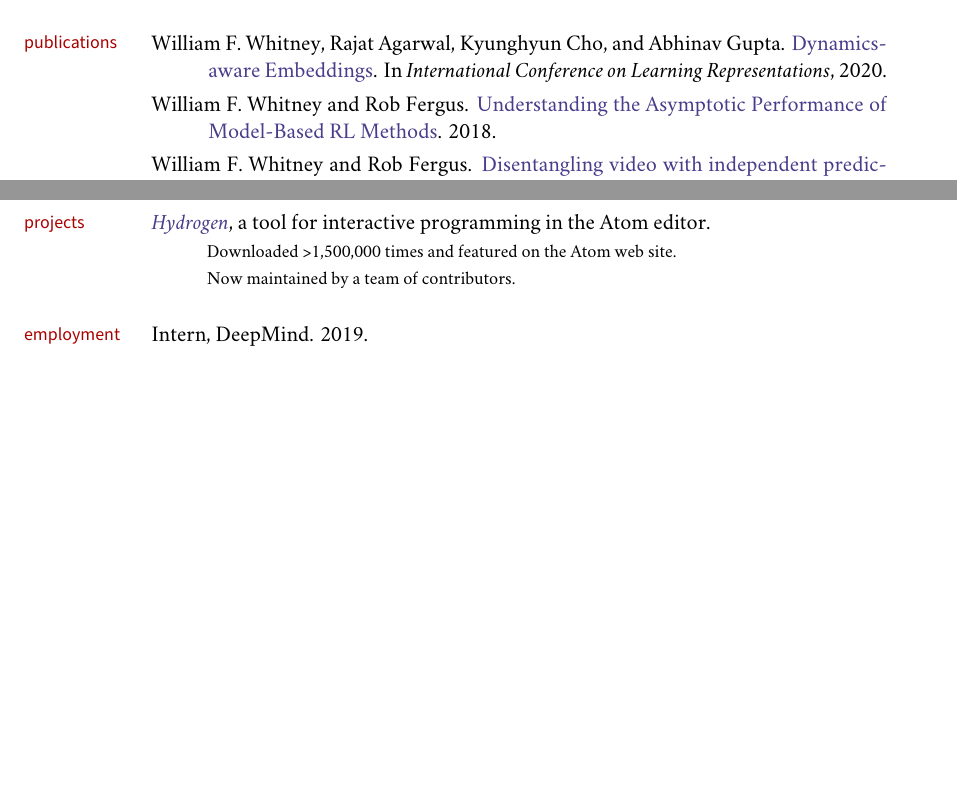
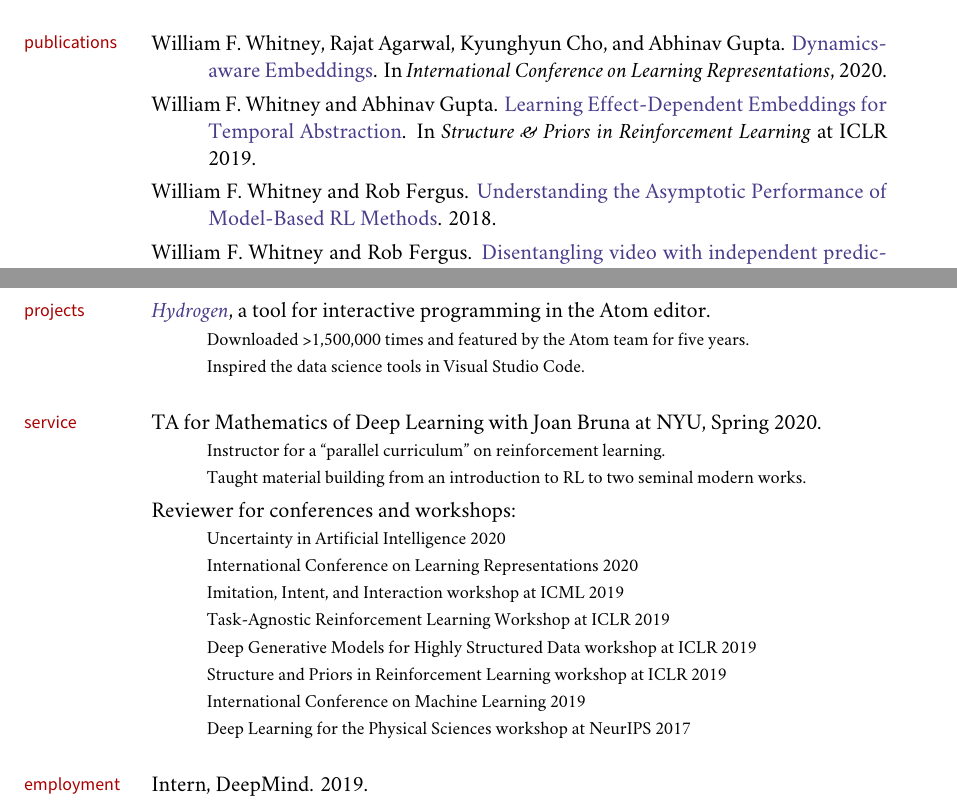
Before and after one commit to willwhitney/cv, a LaTeX book (wfwhitney.tex): two parts of pages 1 and 2 of 2, joined at a grey line, cut so that both start at the same text, the shorter picture padded with empty space. Compiled offline with XeLaTeX; a missing font is replaced by an installed copy or a similar font.

Commit message:
updates to atom statement

```diff
--- a/wfwhitney.tex
+++ b/wfwhitney.tex
@@ -258,6 +258,9 @@
 \ind William F. Whitney, Rajat Agarwal, Kyunghyun Cho, and Abhinav Gupta. \href{http://willwhitney.com/assets/papers/Dynamics.aware.Embeddings.pdf}{Dynamics-aware Embeddings}. In \emph{International Conference on Learning Representations}, 2020.
 
 
+\ind William F. Whitney and Abhinav Gupta. \href{http://willwhitney.com/assets/papers/Learning.Effect.Dependent.Embeddings.pdf}{Learning Effect-Dependent Embeddings for Temporal Abstraction}. In \emph{Structure \& Priors in Reinforcement Learning} at ICLR 2019.
+
+
 \ind William F. Whitney and Rob Fergus. \href{http://willwhitney.com/assets/papers/Understanding.the.Asymptotic.Performance.of.MBRL.pdf}{Understanding the Asymptotic Performance of Model-Based RL Methods}. 2018.
 
 
@@ -303,13 +305,40 @@
 \ind \href{https://atom.io/packages/hydrogen}{\emph{Hydrogen}}, a tool for interactive programming in the Atom editor.
 
 {\vskip -0.3em}
-\ind \hspace{0.35in} \footnotesize Downloaded >1,500,000 times and featured on the Atom web site. \normalsize
+\ind \hspace{0.35in} \footnotesize Downloaded >1,500,000 times and featured by the Atom team for five years. \normalsize
 {\vskip -0.3em}
-\ind \hspace{0.35in} \footnotesize Now maintained by a team of contributors. \normalsize
+\ind \hspace{0.35in} \footnotesize Inspired the data science tools in Visual Studio Code. \normalsize
+
 
 \bigskip
+\marginhead{\sffamily {\vskip 0.05em} service}
+
+\ind TA for Mathematics of Deep Learning with Joan Bruna at NYU, Spring 2020.
+{\vskip -0.3em}
+\ind \hspace{0.35in} \footnotesize Instructor for a ``parallel curriculum'' on reinforcement learning. \normalsize
+{\vskip -0.3em}
+\ind \hspace{0.35in} \footnotesize Taught material building from an introduction to RL to two seminal modern works. \normalsize
+
+\ind Reviewer for conferences and workshops:
+{\vskip -0.3em}
+\ind \hspace{0.35in} \footnotesize Uncertainty in Artificial Intelligence 2020 \normalsize
+{\vskip -0.3em}
+\ind \hspace{0.35in} \footnotesize International Conference on Learning Representations 2020 \normalsize
+{\vskip -0.3em}
+\ind \hspace{0.35in} \footnotesize Imitation, Intent, and Interaction workshop at ICML 2019 \normalsize
+{\vskip -0.3em}
+\ind \hspace{0.35in} \footnotesize Task-Agnostic Reinforcement Learning Workshop at ICLR 2019 \normalsize
+{\vskip -0.3em}
+\ind \hspace{0.35in} \footnotesize Deep Generative Models for Highly Structured Data workshop at ICLR 2019 \normalsize
+{\vskip -0.3em}
+\ind \hspace{0.35in} \footnotesize Structure and Priors in Reinforcement Learning workshop at ICLR 2019 \normalsize
+{\vskip -0.3em}
+\ind \hspace{0.35in} \footnotesize International Conference on Machine Learning 2019 \normalsize
+{\vskip -0.3em}
+\ind \hspace{0.35in} \footnotesize Deep Learning for the Physical Sciences workshop at NeurIPS 2017 \normalsize
 
 
+\bigskip
 \marginhead{\sffamily {\vskip 0.07em} employment}
 
 \ind Intern, DeepMind. 2019.
```
Also changed, not shown: wfwhitney.pdf, wfwhitney.tex (2 more changed lines).
